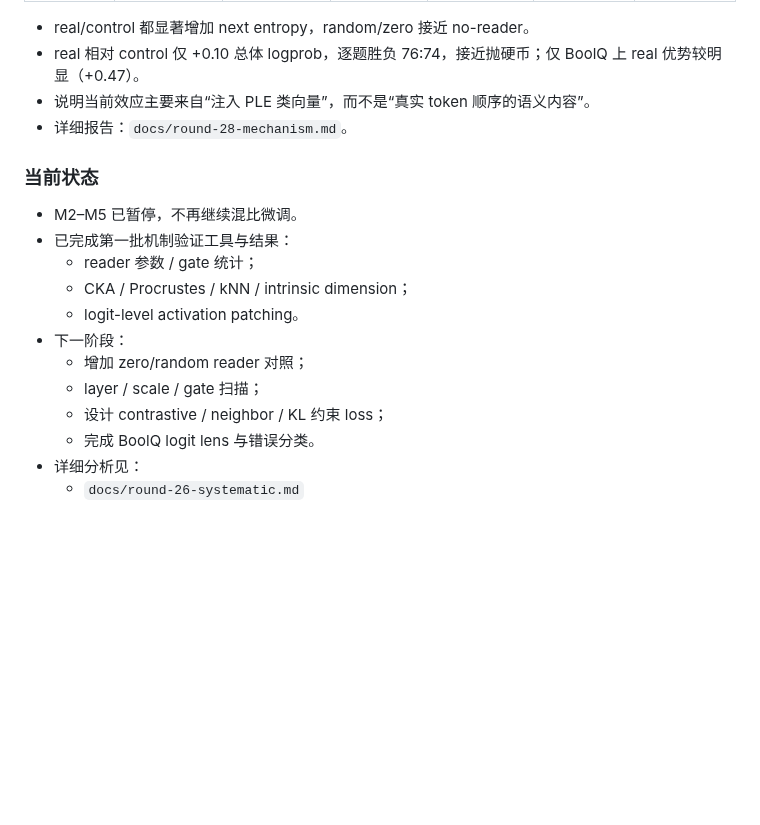
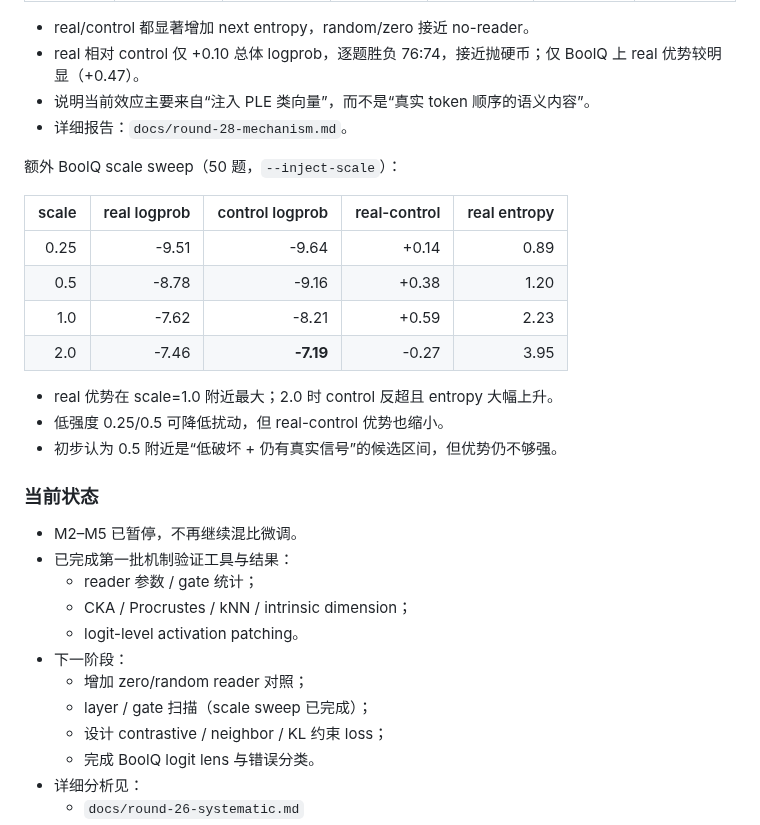
Before and after one commit to QingGo/qwen35-ple, a Markdown page: README.md, the part around the change. Rendered like a GitHub page; blank space fills up the shorter version.

Commit message:
docs(mechanism): add completed BoolQ scale sweep results

```diff
--- a/README.md
+++ b/README.md
@@ -220,6 +220,19 @@ Logit-level activation patching（完整 150 题：50 BoolQ + 50 NQ + 50 TriviaQ
 - 说明当前效应主要来自“注入 PLE 类向量”，而不是“真实 token 顺序的语义内容”。
 - 详细报告：`docs/round-28-mechanism.md`。
 
+额外 BoolQ scale sweep（50 题，`--inject-scale`）：
+
+| scale | real logprob | control logprob | real-control | real entropy |
+|---:|---:|---:|---:|---:|
+| 0.25 | -9.51 | -9.64 | +0.14 | 0.89 |
+| 0.5 | -8.78 | -9.16 | +0.38 | 1.20 |
+| 1.0 | -7.62 | -8.21 | +0.59 | 2.23 |
+| 2.0 | -7.46 | **-7.19** | -0.27 | 3.95 |
+
+- real 优势在 scale=1.0 附近最大；2.0 时 control 反超且 entropy 大幅上升。
+- 低强度 0.25/0.5 可降低扰动，但 real-control 优势也缩小。
+- 初步认为 0.5 附近是“低破坏 + 仍有真实信号”的候选区间，但优势仍不够强。
+
 ### 当前状态
 
 - M2–M5 已暂停，不再继续混比微调。
@@ -229,7 +242,7 @@ Logit-level activation patching（完整 150 题：50 BoolQ + 50 NQ + 50 TriviaQ
   - logit-level activation patching。
 - 下一阶段：
   - 增加 zero/random reader 对照；
-  - layer / scale / gate 扫描；
+  - layer / gate 扫描（scale sweep 已完成）；
   - 设计 contrastive / neighbor / KL 约束 loss；
   - 完成 BoolQ logit lens 与错误分类。
 - 详细分析见：
```
Also changed, not shown: docs/roadmap.md (+14 -1 lines), docs/round-28-mechanism.md (+17 -0 lines).
